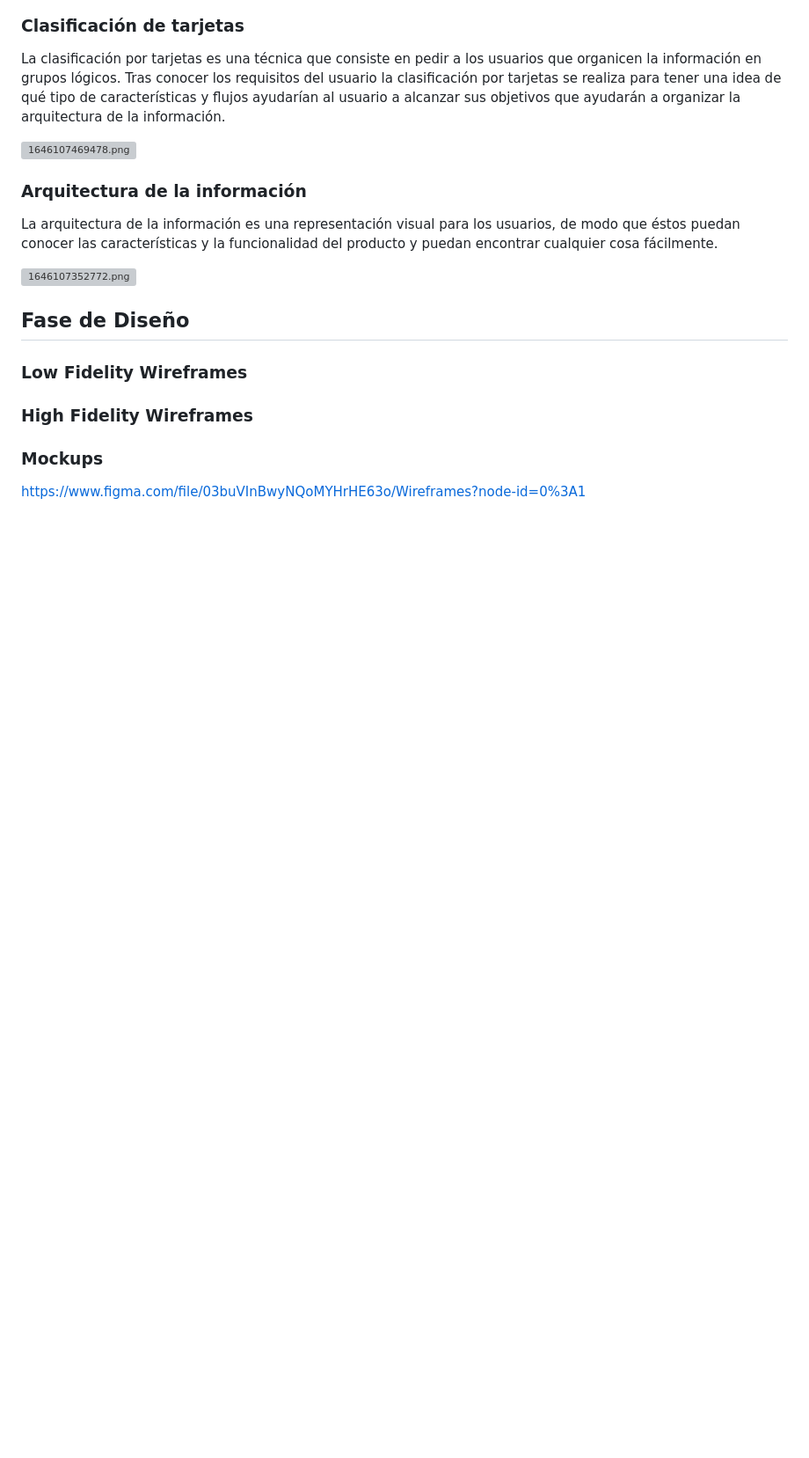
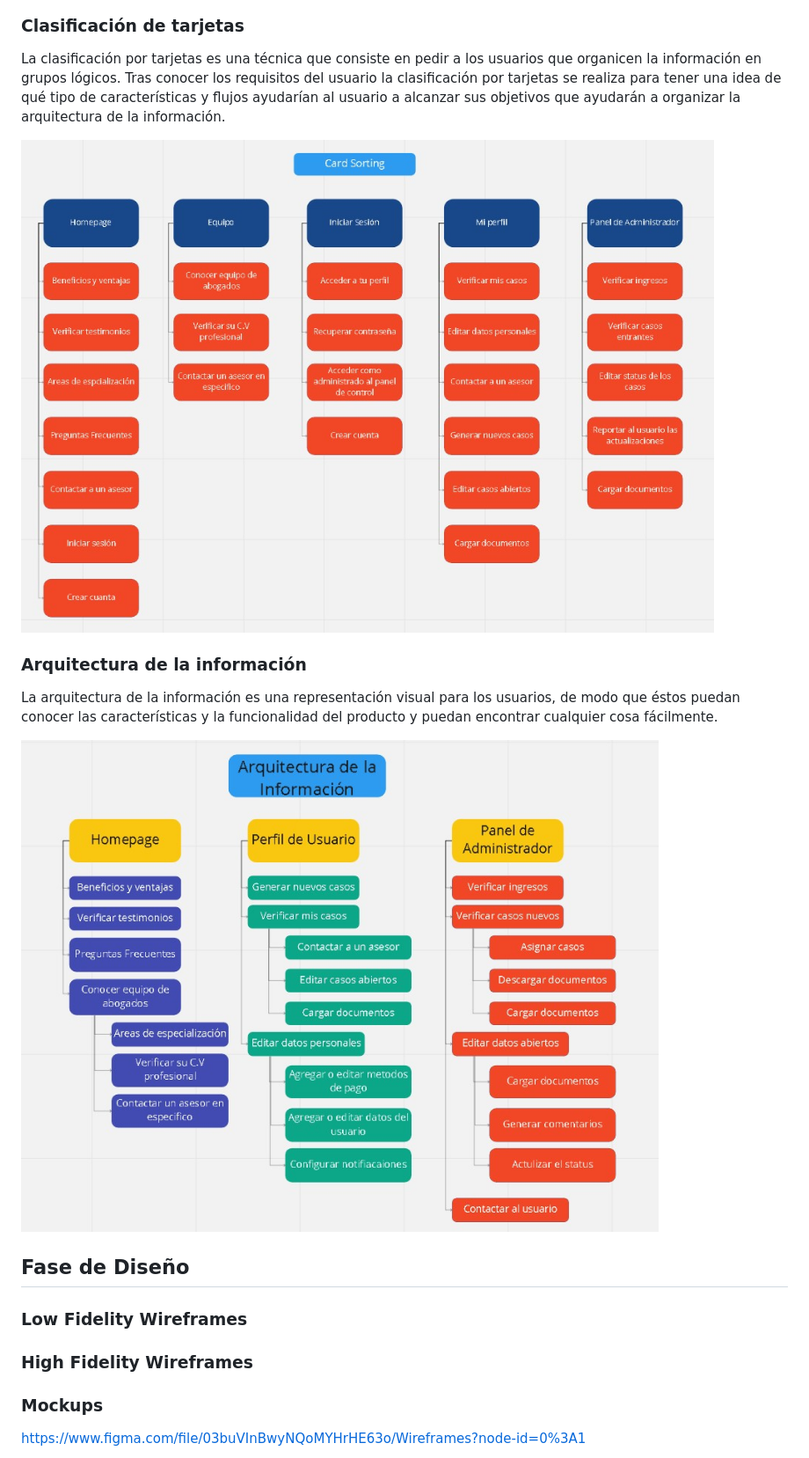
Before and after one commit to angelusnovuz/LaunchX, a Markdown page: 00 Intro/Primer_practica.md, the part around the change printed below. Shown: that part at 88% size. Drawn GitHub-style; pictures changed too: 00 Intro/image/Primer_practica/1646118926464.png (added), 00 Intro/image/Primer_practica/1646118935562.png (added); blank space fills up the shorter version; grey boxes are pictures that could not be loaded.

```diff
--- a/00 Intro/Primer_practica.md
+++ b/00 Intro/Primer_practica.md
@@ -136,13 +70,13 @@ https://miro.com/app/board/uXjVOKNZg6o=/?invite_link_id=617942212274
 
 La clasificación por tarjetas es una técnica que consiste en pedir a los usuarios que organicen la información en grupos lógicos. Tras conocer los requisitos del usuario la clasificación por tarjetas se realiza para tener una idea de qué tipo de características y flujos ayudarían al usuario a alcanzar sus objetivos que ayudarán a organizar la arquitectura de la información.
 
-![1646107469478.png](image/Primer_practica/1646107469478.png)
+![1646118926464.png](image/Primer_practica/1646118926464.png)
 
 ### Arquitectura de la información
 
 La arquitectura de la información es una representación visual para los usuarios, de modo que éstos puedan conocer las características y la funcionalidad del producto y puedan encontrar cualquier cosa fácilmente.
 
-![1646107352772.png](image/Primer_practica/1646107352772.png)
+![1646118935562.png](image/Primer_practica/1646118935562.png)
 
 ## **Fase de Diseño**
 
```
Also changed, not shown: other parts of 00 Intro/Primer_practica.md (+17 -97 lines), 00 Intro/image/Primer_practica/1646117603800.png (added), 00 Intro/image/Primer_practica/1646117716823.png (added), 00 Intro/image/Primer_practica/1646117737779.png (added), 00 Intro/image/Primer_practica/1646118915837.png (added).
